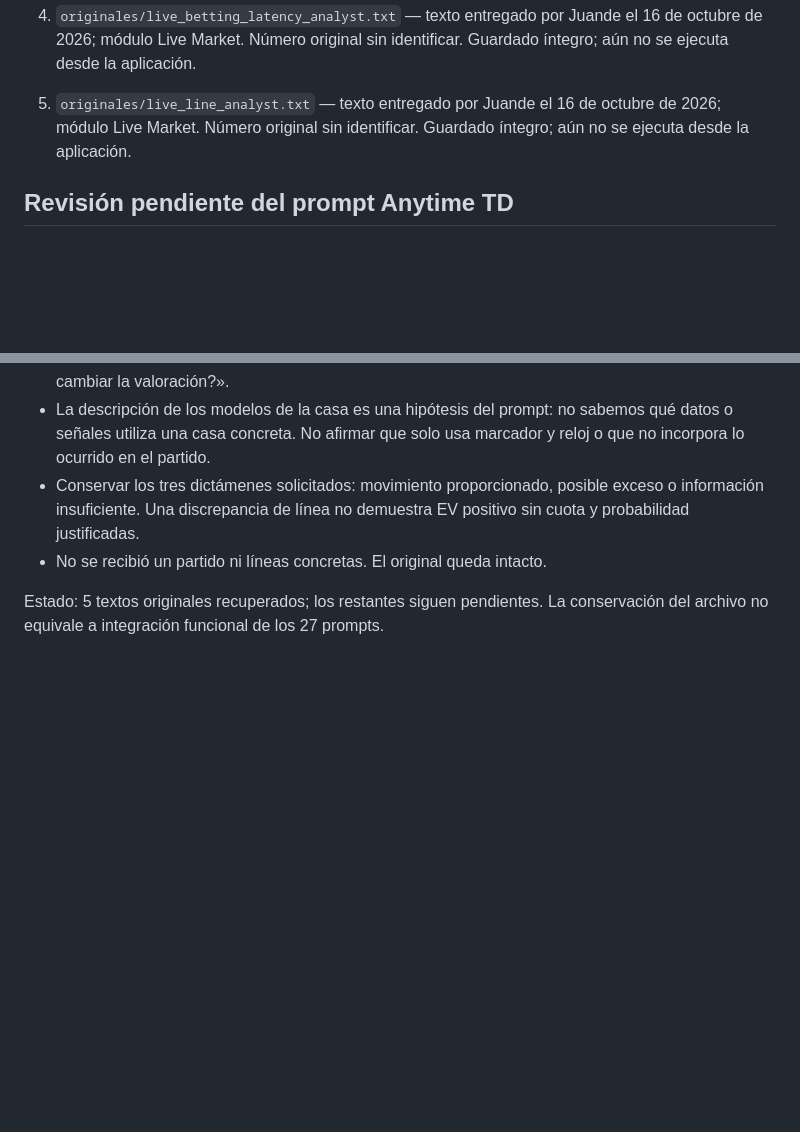
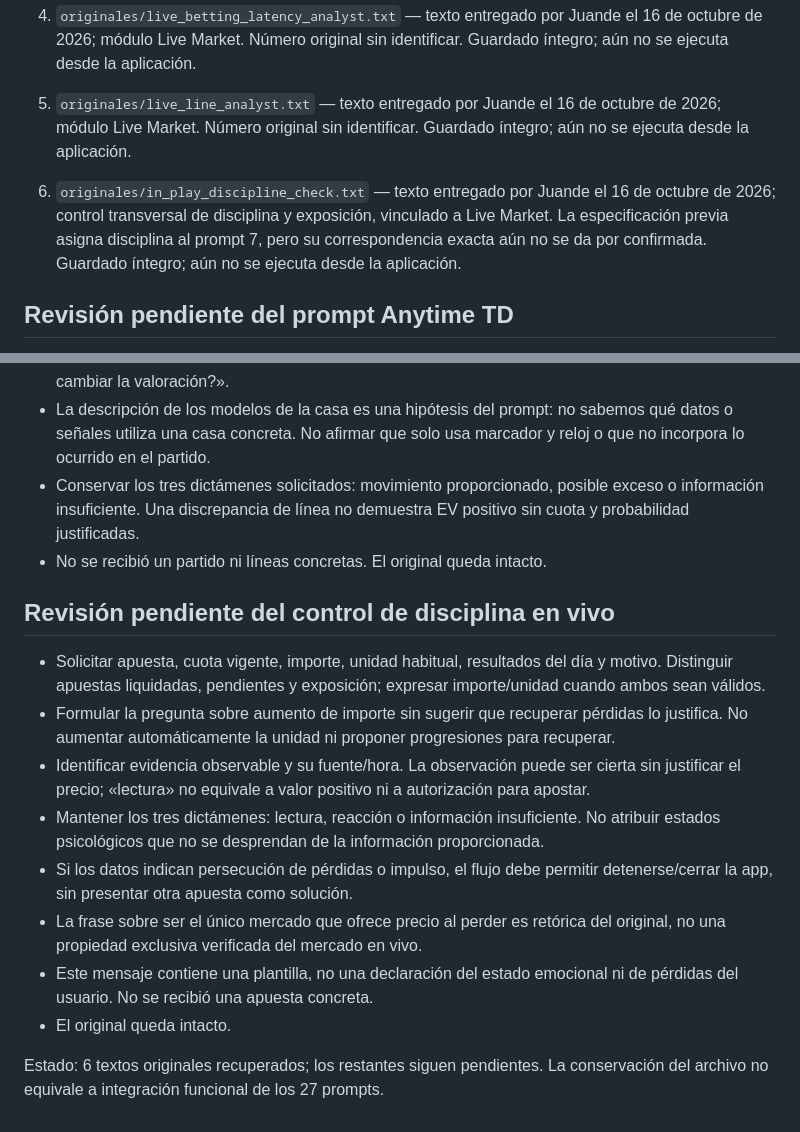
Before and after one commit to juandechaires-coder/sistema-juande-3-pruebas, a Markdown page: prompts/README.md, 2 parts joined by grey strips. Drawn GitHub-style; blank space fills up the shorter version.

Commit message:
Catalogar sexto prompt de disciplina y exposición

```diff
--- a/prompts/README.md
+++ b/prompts/README.md
@@ -9,6 +9,8 @@
 4. `originales/live_betting_latency_analyst.txt` — texto entregado por Juande el 16 de octubre de 2026; módulo Live Market. Número original sin identificar. Guardado íntegro; aún no se ejecuta desde la aplicación.
 
 5. `originales/live_line_analyst.txt` — texto entregado por Juande el 16 de octubre de 2026; módulo Live Market. Número original sin identificar. Guardado íntegro; aún no se ejecuta desde la aplicación.
+
+6. `originales/in_play_discipline_check.txt` — texto entregado por Juande el 16 de octubre de 2026; control transversal de disciplina y exposición, vinculado a Live Market. La especificación previa asigna disciplina al prompt 7, pero su correspondencia exacta aún no se da por confirmada. Guardado íntegro; aún no se ejecuta desde la aplicación.
 
 ## Revisión pendiente del prompt Anytime TD
 
@@ -56,4 +58,15 @@
 - Conservar los tres dictámenes solicitados: movimiento proporcionado, posible exceso o información insuficiente. Una discrepancia de línea no demuestra EV positivo sin cuota y probabilidad justificadas.
 - No se recibió un partido ni líneas concretas. El original queda intacto.
 
-Estado: 5 textos originales recuperados; los restantes siguen pendientes. La conservación del archivo no equivale a integración funcional de los 27 prompts.
+## Revisión pendiente del control de disciplina en vivo
+
+- Solicitar apuesta, cuota vigente, importe, unidad habitual, resultados del día y motivo. Distinguir apuestas liquidadas, pendientes y exposición; expresar importe/unidad cuando ambos sean válidos.
+- Formular la pregunta sobre aumento de importe sin sugerir que recuperar pérdidas lo justifica. No aumentar automáticamente la unidad ni proponer progresiones para recuperar.
+- Identificar evidencia observable y su fuente/hora. La observación puede ser cierta sin justificar el precio; «lectura» no equivale a valor positivo ni a autorización para apostar.
+- Mantener los tres dictámenes: lectura, reacción o información insuficiente. No atribuir estados psicológicos que no se desprendan de la información proporcionada.
+- Si los datos indican persecución de pérdidas o impulso, el flujo debe permitir detenerse/cerrar la app, sin presentar otra apuesta como solución.
+- La frase sobre ser el único mercado que ofrece precio al perder es retórica del original, no una propiedad exclusiva verificada del mercado en vivo.
+- Este mensaje contiene una plantilla, no una declaración del estado emocional ni de pérdidas del usuario. No se recibió una apuesta concreta.
+- El original queda intacto.
+
+Estado: 6 textos originales recuperados; los restantes siguen pendientes. La conservación del archivo no equivale a integración funcional de los 27 prompts.
```
